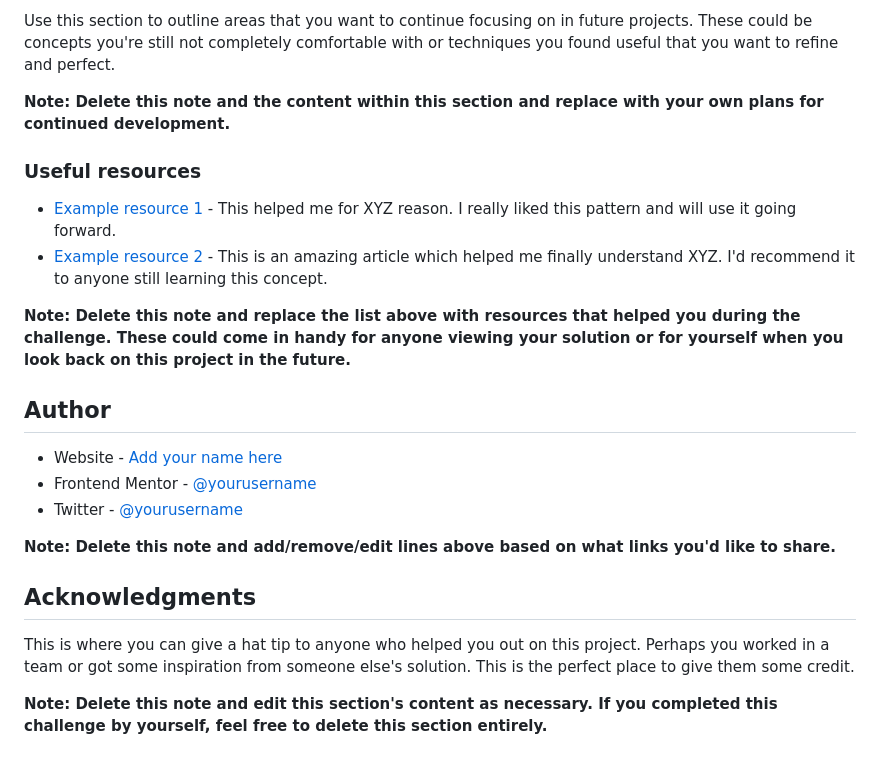
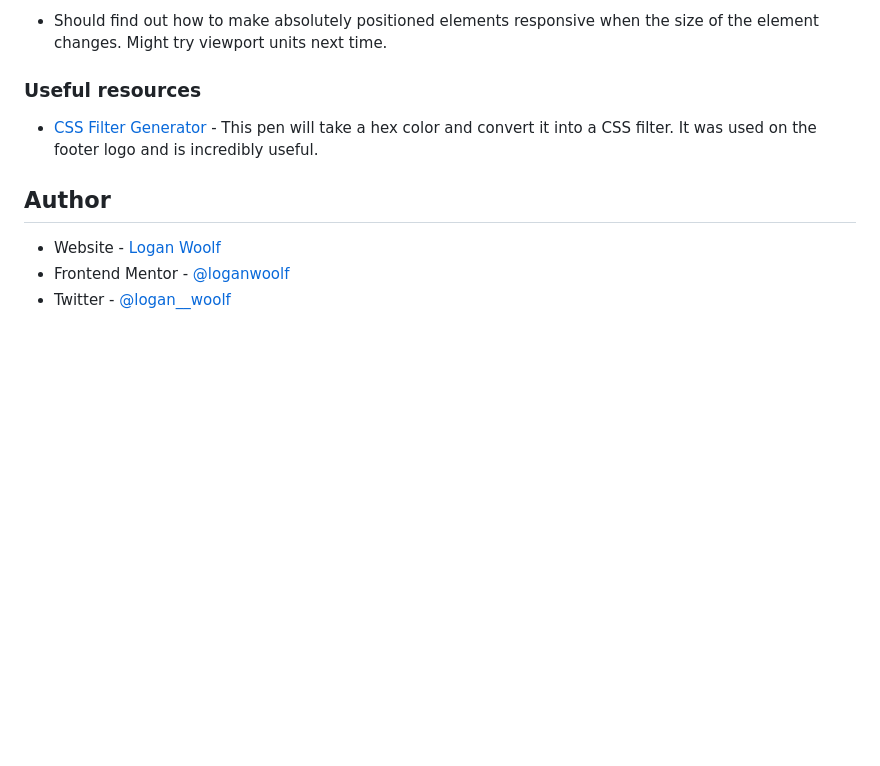
Before and after one commit to loganwoolf/huddle-alternating, a Markdown page: README.md, the part around the change printed below. Rendered like a GitHub page; blank space fills up the shorter version.

```diff
--- a/README.md
+++ b/README.md
@@ -87,25 +60,12 @@ If you want more help with writing markdown, we'd recommend checking out [The Ma
 
-Use this section to outline areas that you want to continue focusing on in future projects. These could be concepts you're still not completely comfortable with or techniques you found useful that you want to refine and perfect.
-
-**Note: Delete this note and the content within this section and replace with your own plans for continued development.**
+- Should find out how to make absolutely positioned elements responsive when the size of the element changes. Might try viewport units next time.
 
 ### Useful resources
 
-- [Example resource 1](https://www.example.com) - This helped me for XYZ reason. I really liked this pattern and will use it going forward.
-- [Example resource 2](https://www.example.com) - This is an amazing article which helped me finally understand XYZ. I'd recommend it to anyone still learning this concept.
-
-**Note: Delete this note and replace the list above with resources that helped you during the challenge. These could come in handy for anyone viewing your solution or for yourself when you look back on this project in the future.**
+- [CSS Filter Generator](https://codepen.io/sosuke/pen/Pjoqqp) - This pen will take a hex color and convert it into a CSS filter. It was used on the footer logo and is incredibly useful.
 
 ## Author
 
-- Website - [Add your name here](https://www.your-site.com)
-- Frontend Mentor - [@yourusername](https://www.frontendmentor.io/profile/yourusername)
-- Twitter - [@yourusername](https://www.twitter.com/yourusername)
-
-**Note: Delete this note and add/remove/edit lines above based on what links you'd like to share.**
-
-## Acknowledgments
-
-This is where you can give a hat tip to anyone who helped you out on this project. Perhaps you worked in a team or got some inspiration from someone else's solution. This is the perfect place to give them some credit.
-
-**Note: Delete this note and edit this section's content as necessary. If you completed this challenge by yourself, feel free to delete this section entirely.**
+- Website - [Logan Woolf](https://loganwoolf.github.io/)
+- Frontend Mentor - [@loganwoolf](https://www.frontendmentor.io/profile/loganwoolf)
+- Twitter - [@logan__woolf](https://www.twitter.com/logan__woolf)
```
Also changed, not shown: other parts of README.md (+12 -39 lines), screenshots/desktop.png (added), screenshots/mobile.png (added).
